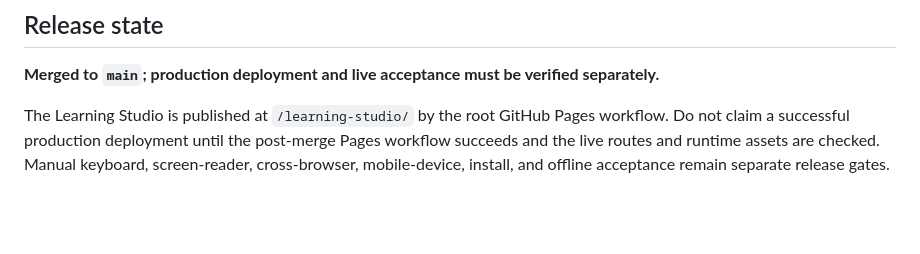
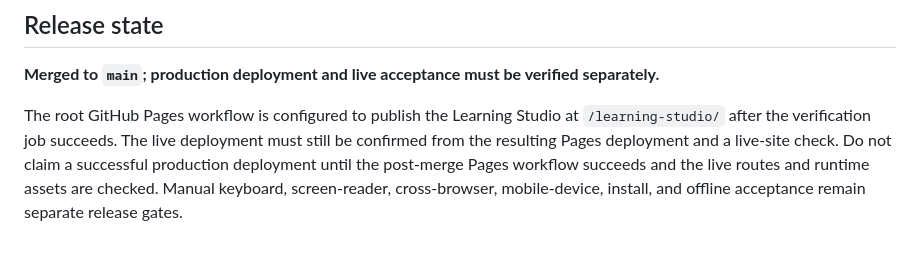
Before and after one commit to hydraporss/ah-aios-react-website, a Markdown page: learning-studio/DEPLOYMENT.md, the part around the change. Rendered like a GitHub page; blank space fills up the shorter version.

Commit message:
Avoid claiming live deployment before Pages verification

```diff
--- a/learning-studio/DEPLOYMENT.md
+++ b/learning-studio/DEPLOYMENT.md
@@ -47,4 +47,4 @@ The 24-course / 96-lesson programme remains in content production. Twenty lesson
 
 **Merged to `main`; production deployment and live acceptance must be verified separately.**
 
-The Learning Studio is published at `/learning-studio/` by the root GitHub Pages workflow. Do not claim a successful production deployment until the post-merge Pages workflow succeeds and the live routes and runtime assets are checked. Manual keyboard, screen-reader, cross-browser, mobile-device, install, and offline acceptance remain separate release gates.
+The root GitHub Pages workflow is configured to publish the Learning Studio at `/learning-studio/` after the verification job succeeds. The live deployment must still be confirmed from the resulting Pages deployment and a live-site check. Do not claim a successful production deployment until the post-merge Pages workflow succeeds and the live routes and runtime assets are checked. Manual keyboard, screen-reader, cross-browser, mobile-device, install, and offline acceptance remain separate release gates.
```
